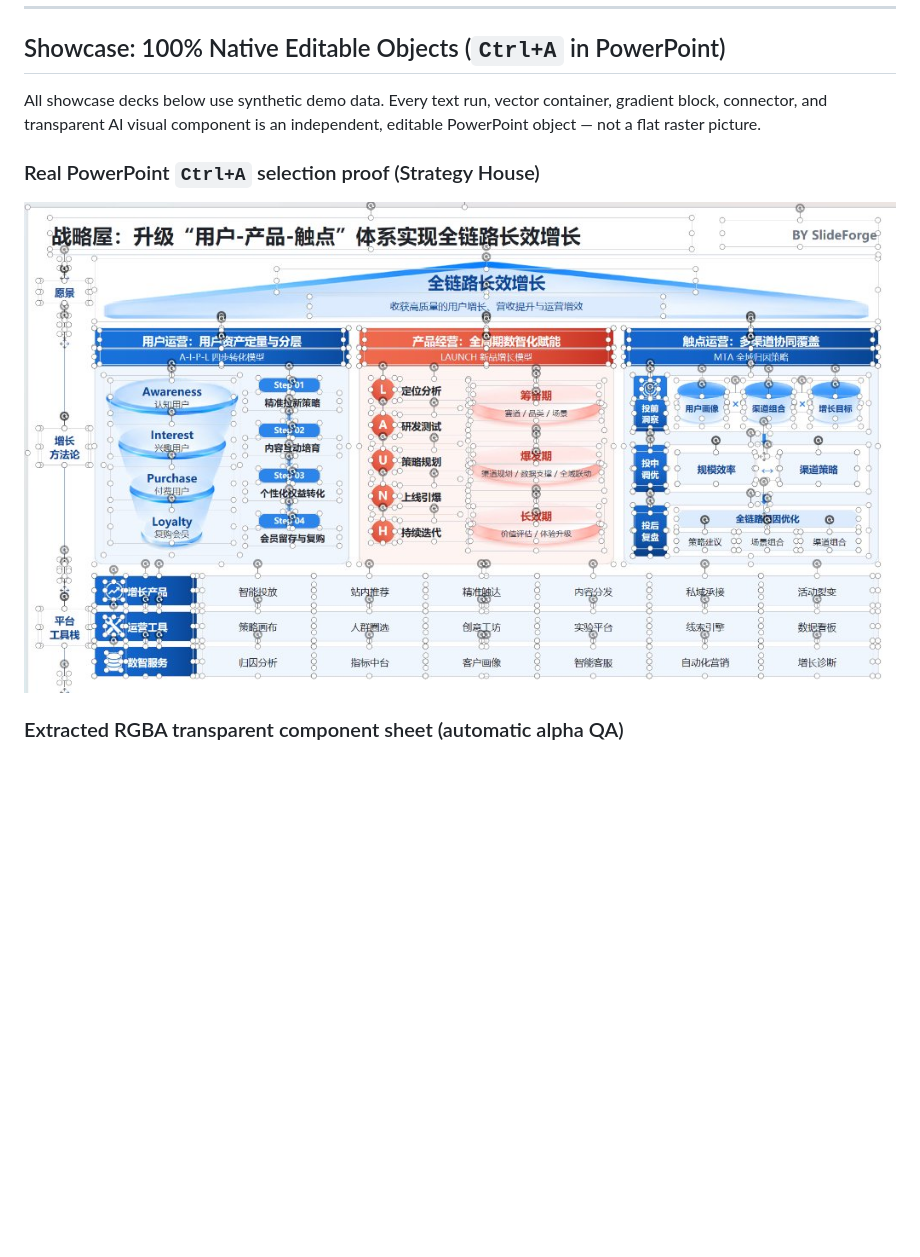
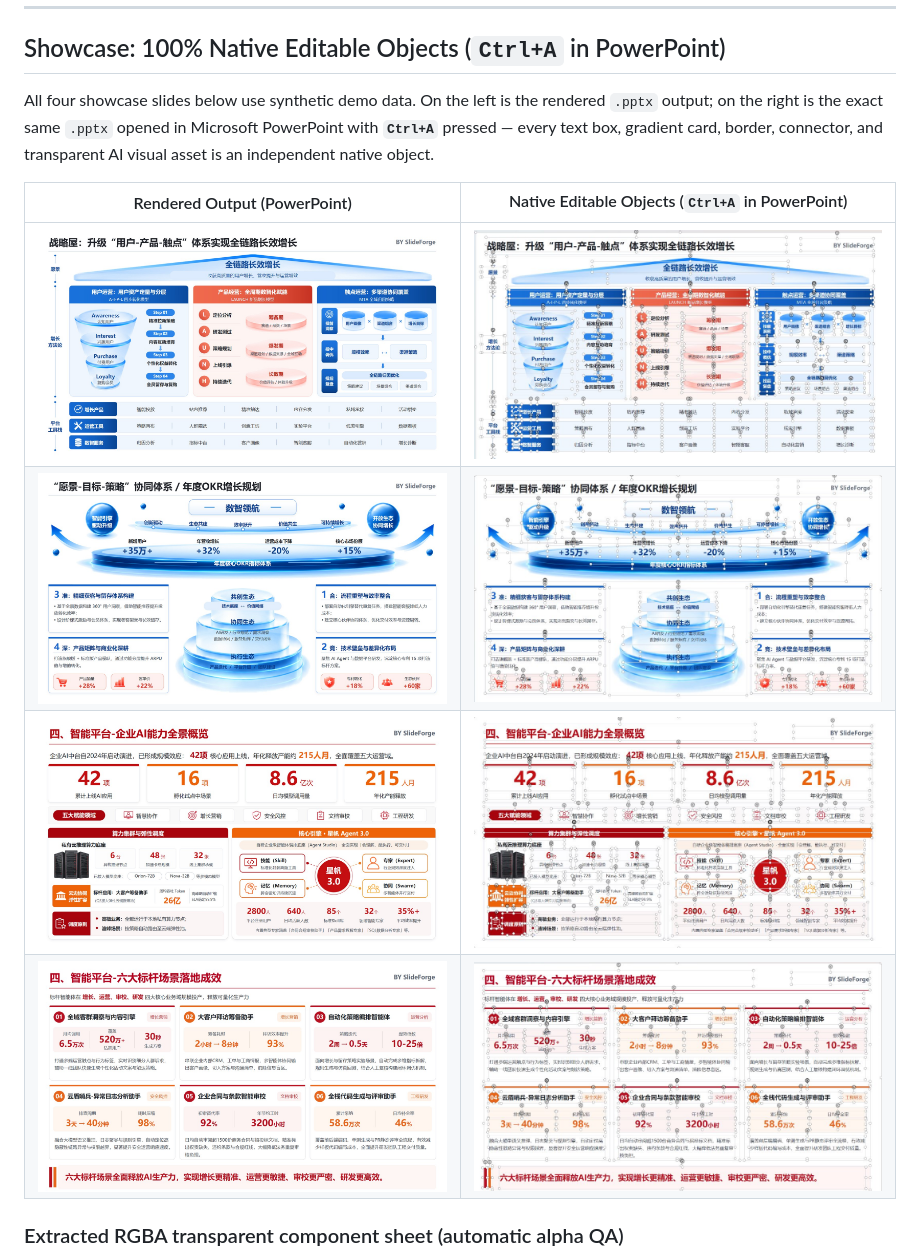
Before and after one commit to 123zhaozheng/SlideForge, a Markdown page: README.md, the part around one of its changes. GitHub-like rendering; pictures changed too: docs/assets/example-2-ctrl-a-editable.jpg (added), docs/assets/example-3-ctrl-a-editable.jpg (added), docs/assets/example-4-ctrl-a-editable.jpg (added); blank space fills up the shorter version.

```diff
--- a/README.md
+++ b/README.md
@@ -35,13 +35,14 @@
 
 ## Showcase: 100% Native Editable Objects (`Ctrl+A` in PowerPoint)
 
-All showcase decks below use synthetic demo data. Every text run, vector container, gradient block, connector, and transparent AI visual component is an independent, editable PowerPoint object — not a flat raster picture.
+All four showcase slides below use synthetic demo data. On the left is the rendered `.pptx` output; on the right is the exact same `.pptx` opened in Microsoft PowerPoint with **`Ctrl+A`** pressed — every text box, gradient card, border, connector, and transparent AI visual asset is an independent native object.
 
-### Real PowerPoint `Ctrl+A` selection proof (Strategy House)
-
-<p align="center">
-  <img src="docs/assets/example-1-ctrl-a-editable.jpg" alt="PowerPoint Ctrl+A showing every shape and textbox individually editable" width="1200" />
-</p>
+| Rendered Output (PowerPoint) | Native Editable Objects (`Ctrl+A` in PowerPoint) |
+| :---: | :---: |
+| <img src="docs/assets/example-1-strategy-house.jpg" alt="Example 1 rendered" width="580" /> | <img src="docs/assets/example-1-ctrl-a-editable.jpg" alt="Example 1 Ctrl+A editable" width="580" /> |
+| <img src="docs/assets/example-2-okr-ecosystem.jpg" alt="Example 2 rendered" width="580" /> | <img src="docs/assets/example-2-ctrl-a-editable.jpg" alt="Example 2 Ctrl+A editable" width="580" /> |
+| <img src="docs/assets/example-3-ai-overview.jpg" alt="Example 3 rendered" width="580" /> | <img src="docs/assets/example-3-ctrl-a-editable.jpg" alt="Example 3 Ctrl+A editable" width="580" /> |
+| <img src="docs/assets/example-4-ai-scenarios.jpg" alt="Example 4 rendered" width="580" /> | <img src="docs/assets/example-4-ctrl-a-editable.jpg" alt="Example 4 Ctrl+A editable" width="580" /> |
 
 ### Extracted RGBA transparent component sheet (automatic alpha QA)
 
```
Also changed, not shown: other parts of README.md (+1 -19 lines), README.zh-CN.md (+8 -25 lines).
